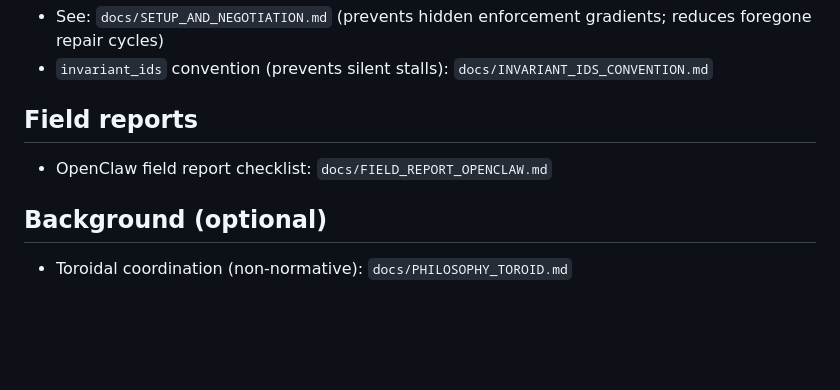
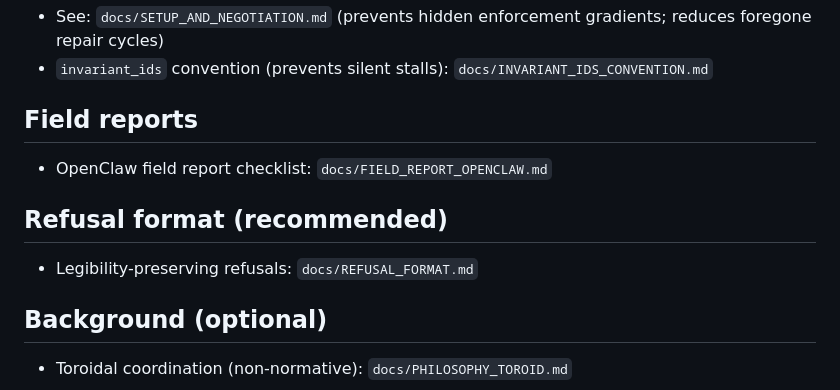
Before and after one commit to CoordCards/coordcard, a Markdown page: README.md, the part around the change. GitHub-like rendering; blank space fills up the shorter version.

Commit message:
docs: add refusal format (invariant + re-entry condition)

```diff
--- a/README.md
+++ b/README.md
@@ -107,6 +107,10 @@ The library exposes a minimal, inspectable interface:
 
 - OpenClaw field report checklist: `docs/FIELD_REPORT_OPENCLAW.md`
 
+## Refusal format (recommended)
+
+- Legibility-preserving refusals: `docs/REFUSAL_FORMAT.md`
+
 ## Background (optional)
 
 - Toroidal coordination (non-normative): `docs/PHILOSOPHY_TOROID.md`
```
Also changed, not shown: docs/REFUSAL_FORMAT.md (added, +25 -0 lines).
